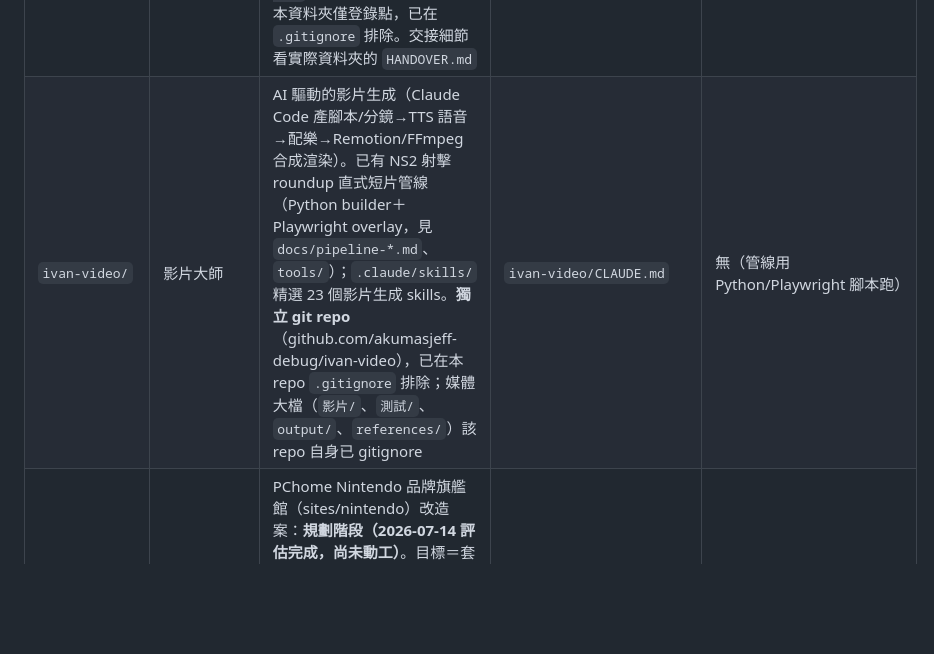
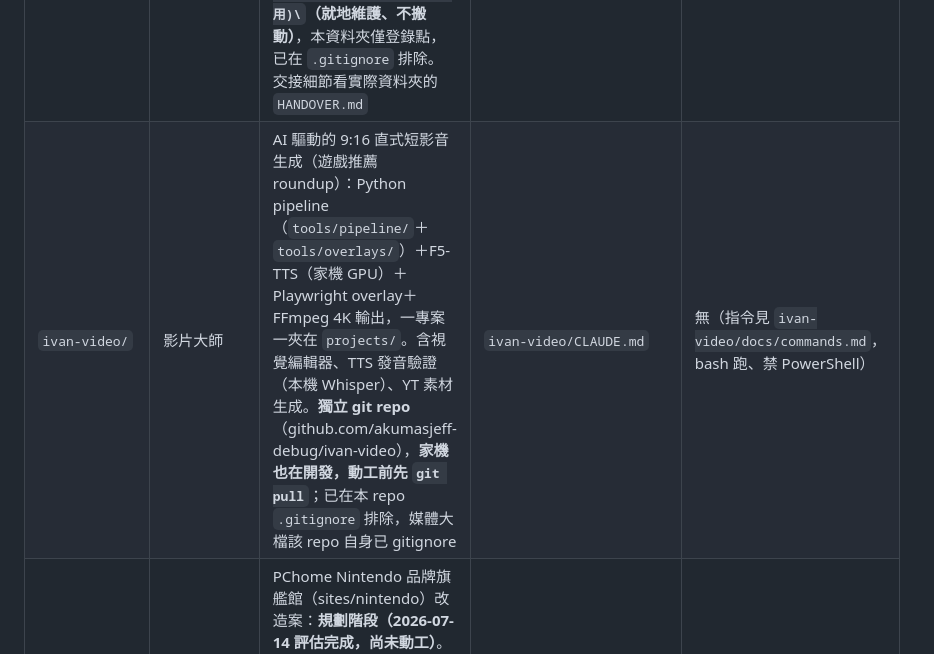
Before and after one commit to akumasjeff-debug/ivan-work, a Markdown page: CLAUDE.md, the part around the change. GitHub-like rendering; blank space fills up the shorter version.

Commit message:
影片大師登錄更新：同步遠端新架構（F5-TTS/projects//4K），註記家機協作要先 pull
Co-Authored-By: Claude Fable 5 <noreply@anthropic.com>

```diff
--- a/CLAUDE.md
+++ b/CLAUDE.md
@@ -33,7 +33,7 @@
 | `內部比價程式/` | 內部比價程式 | PChome 24h 比價 CLI：區域→賣場→商品（過濾無可賣量）→品名搜全站同商品比價，產出 xlsx/md/tsv 報表（放 `reports/`）。**僅存本機、不上傳 GitHub**（已在 `.gitignore` 排除）。API 端點與可賣量判讀見該夾 `HANDOVER.md` | `內部比價程式/比價.py` | `py 內部比價程式\比價.py`（CLI，無伺服器） |
 | `PS旗艦館/` | PS旗艦館 | PChome PlayStation 品牌旗艦館（sites/playstation）：前台+本機後台+Firebase 資料庫+每日 GAS 自動化（備份/巡檢/PID切換）+每週一缺漏/缺貨例行。**實際檔案在 `C:\工作用資料夾\PlayStation 旗艦店\PS 新旗艦館\`（就地維護、不搬動）**，本資料夾僅登錄點，已在 `.gitignore` 排除。交接細節看實際資料夾的 `HANDOVER.md` | `PS旗艦館/OVERVIEW.md` | 無（改完打增量 zip 上傳 PChome） |
 | `Xbox旗艦館/` | Xbox旗艦館 | PChome Xbox 品牌旗艦館（sites/xbox）：前台（控制器/Game Pass/YouTube/Banner）+本機後台+Firebase（與 PS 同一專案）+每日 GAS（GA4 日報/賣場巡檢）+每週一缺漏/缺貨例行（與 PS 一起）。**實際檔案在 `C:\工作用資料夾\Xbox 旗艦店\Xbox旗艦館 (Claude code用)\`（就地維護、不搬動）**，本資料夾僅登錄點，已在 `.gitignore` 排除。交接細節看實際資料夾的 `HANDOVER.md` | `Xbox旗艦館/OVERVIEW.md` | 無（改完打增量 zip 上傳 PChome） |
-| `ivan-video/` | 影片大師 | AI 驅動的影片生成（Claude Code 產腳本/分鏡→TTS 語音→配樂→Remotion/FFmpeg 合成渲染）。已有 NS2 射擊 roundup 直式短片管線（Python builder＋Playwright overlay，見 `docs/pipeline-*.md`、`tools/`）；`.claude/skills/` 精選 23 個影片生成 skills。**獨立 git repo**（github.com/akumasjeff-debug/ivan-video），已在本 repo `.gitignore` 排除；媒體大檔（`影片/`、`測試/`、`output/`、`references/`）該 repo 自身已 gitignore | `ivan-video/CLAUDE.md` | 無（管線用 Python/Playwright 腳本跑） |
+| `ivan-video/` | 影片大師 | AI 驅動的 9:16 直式短影音生成（遊戲推薦 roundup）：Python pipeline（`tools/pipeline/`＋`tools/overlays/`）＋F5-TTS（家機 GPU）＋Playwright overlay＋FFmpeg 4K 輸出，一專案一夾在 `projects/`。含視覺編輯器、TTS 發音驗證（本機 Whisper）、YT 素材生成。**獨立 git repo**（github.com/akumasjeff-debug/ivan-video），**家機也在開發，動工前先 `git pull`**；已在本 repo `.gitignore` 排除，媒體大檔該 repo 自身已 gitignore | `ivan-video/CLAUDE.md` | 無（指令見 `ivan-video/docs/commands.md`，bash 跑、禁 PowerShell） |
 | `任天堂旗艦館/` | 任天堂旗艦館 | PChome Nintendo 品牌旗艦館（sites/nintendo）改造案：**規劃階段（2026-07-14 評估完成，尚未動工）**。目標＝套 PS 館模式（Firebase+後台+GAS+例行）並保留現有角色分區/雙世代導覽優點；另做「翻面」非本家 Switch 遊戲面。**實際檔案在 `C:\工作用資料夾\Nintendo 旗艦館\NS旗艦館-Funsite檔\`（使用者自製、就地維護）**，本資料夾僅登錄點，已在 `.gitignore` 排除。決策與商品源賣場代碼看本夾 `OVERVIEW.md` | `任天堂旗艦館/OVERVIEW.md` | 無（改完打增量 zip 上傳 PChome，`nintendo_YYYYMMDD.zip`） |
 
 **進某個專案工作前，先讀該資料夾的 `CLAUDE.md`（若有，是精簡規則）**；要動架構或資料結構再讀 `HANDOVER.md`（完整交接細節），功能全貌看 `OVERVIEW.md`。目前已有子 `CLAUDE.md` 的專案：`合成台/`、`內部比價程式/`、`ivan-video/`。
```
